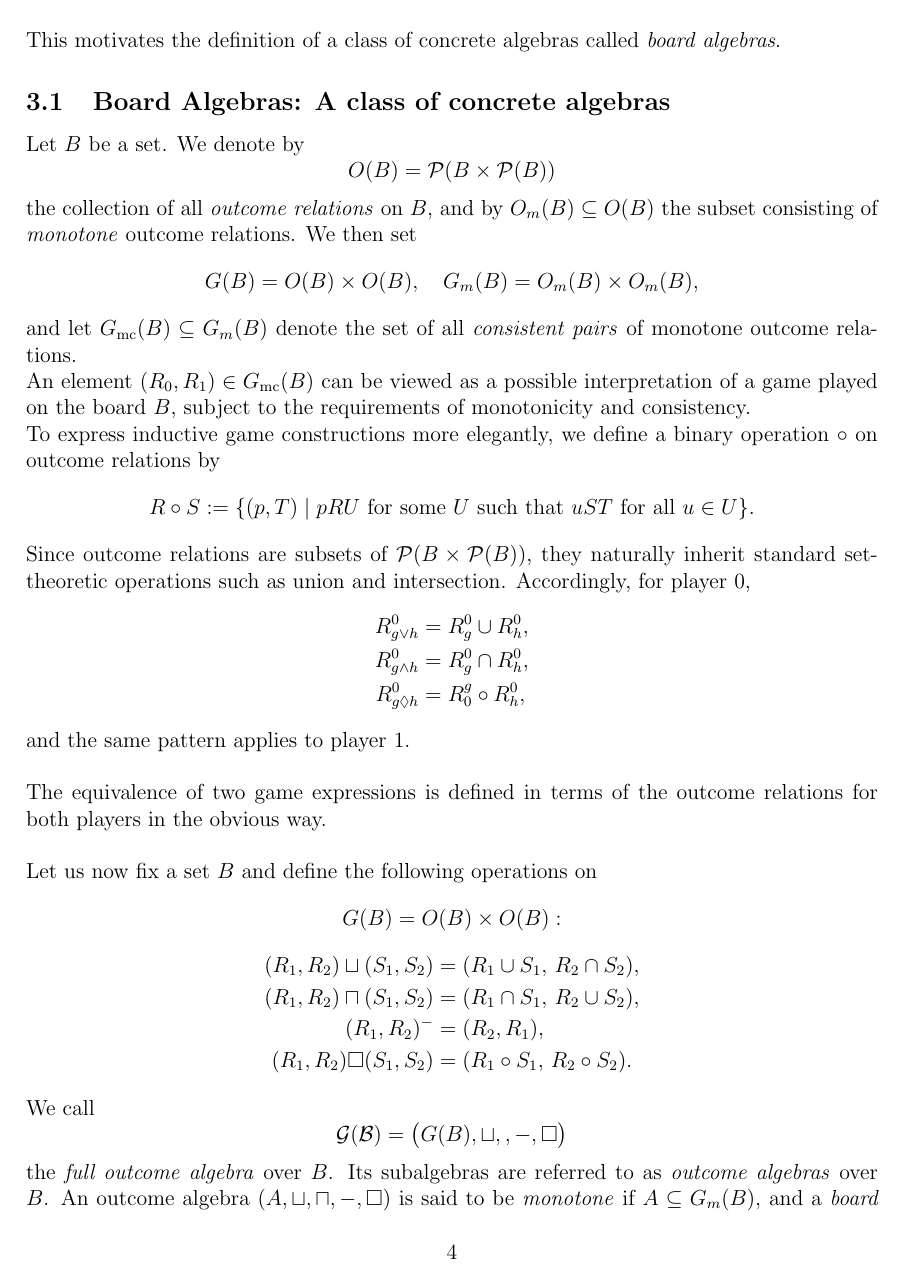
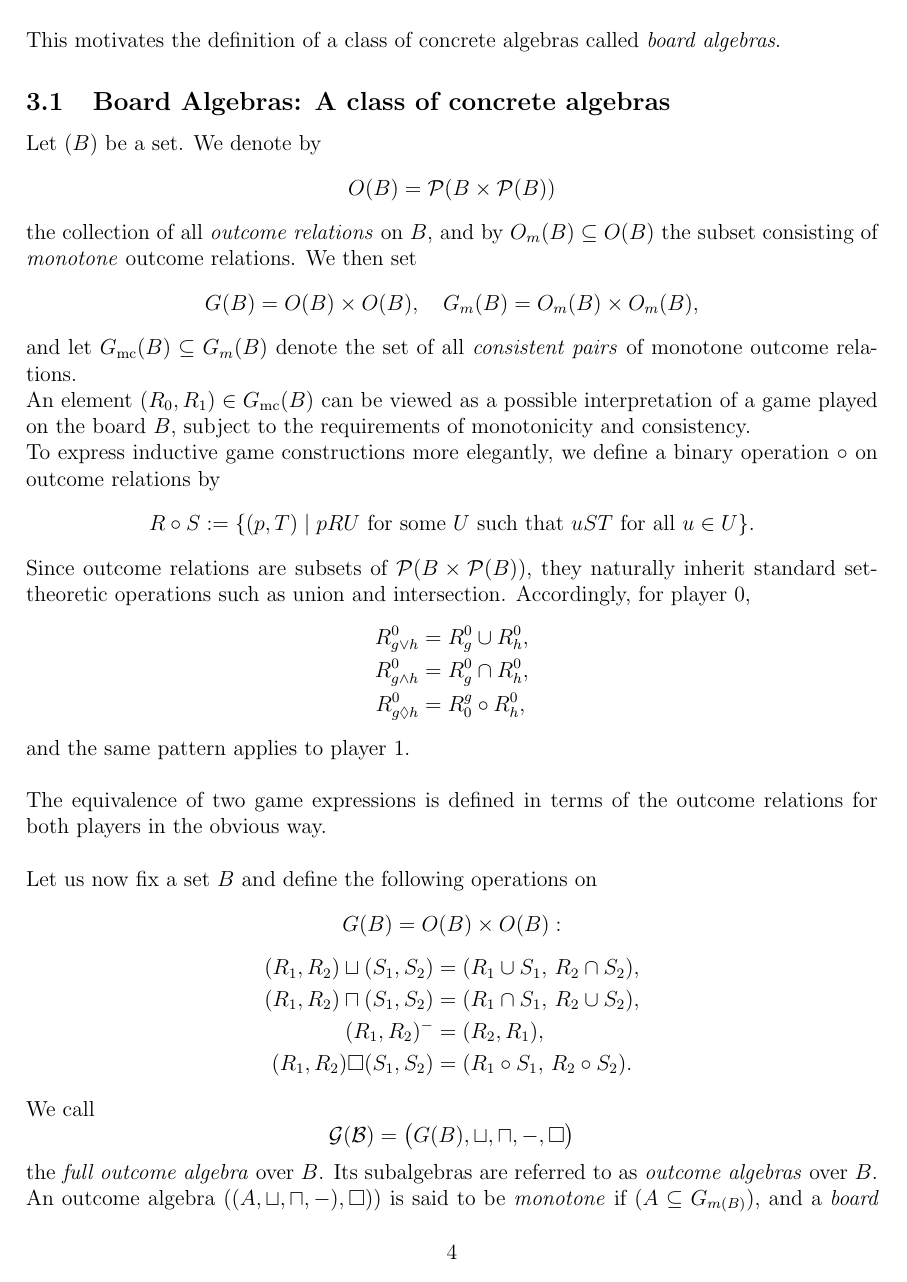
Before and after one commit to SAHOO98/Strategy_Algebra, a LaTeX paper (godhuli/Representation_of_Game_Algebra_Venema_Godhuli.tex): page 4 of 14. The pictures show the PDF file godhuli/Representation_of_Game_Algebra_Venema_Godhuli.pdf that the author committed with the source.

Commit message:
First meaningful commit in godhuli branch

```diff
--- a/godhuli/Representation_of_Game_Algebra_Venema_Godhuli.tex
+++ b/godhuli/Representation_of_Game_Algebra_Venema_Godhuli.tex
@@ -40,13 +40,12 @@ Below we list some of the most natural game operations that one could consider i
 \underline{\textbf{composition:}} $g \; \lozenge \; h$ is the game in which a play of $g$ is followed by a play of $h$ repeatedly. \\ \\
 We have the following natural definitions (1) of outcome relations of composed games:
 \begin{itemize}
-
 \item $pR^{i}_{g \vee_{i}h}T$ iff $pR_{g}^{i}T$ or $pR_h ^{i}T$
 \item $pR^{i}_{g \vee_{1-i} h}T$ iff $pR_{g}^{i}T$ and $pR_h ^{i}T$
 \item $pR_{-g}^{i}T$ iff $pR_{g}^{1-i}T$
 \item $pR_{-g}^{i}T$ iff $pR_{g}^{1-i}T$
-\item $pR_{g \; \lozenge \; h}^{i}}T$ iff $pR_{g}^{i}U$ for some set U such that $uR_{h}^{i}T$ for all u \in U
-\end{itemize} \\ \\
+\item $pR_{g \; \lozenge \; h}^{i}T$ iff $pR_{g}^{i}U$ for some set U such that $uR_{h}^{i}T$ for all $u \in U$
+\end{itemize}
 It is easily verifiable that the conditions of monotonicity and consistency are propagated. Notion of game equivalence also extends.
 \section{Capturing all this in language of logic and raising the axiomatization problem}
 Define game language comprising of atomic games and function symbols $\{\vee_{0},\vee_{1},-,\lozenge\}$. A game expression is a term in this game language built out of atomic games and function symbols. \\
@@ -67,8 +66,8 @@ R^g_i \subseteq \mathcal{P}(B \times \mathcal{P}(B)), \quad i = 0,1.
 \]
 This motivates the definition of a class of concrete algebras
 called \emph{board algebras}.
-\subsection{Board Algebras: A class of concrete algebras} \\
-Let \( B \) be a set. We denote by
+\subsection{Board Algebras: A class of concrete algebras}
+Let $( B )$ be a set. We denote by
 \[
 O(B) = \mathcal{P}(B \times \mathcal{P}(B))
 \]
@@ -109,14 +108,14 @@ G(B) = O(B) \times O(B):
 \] \\
 We call
 \[
-\mathcal{G(B)} = \big(G(B), \sqcup, \sqcapcap, -, \square \big)
+\mathcal{G(B)} = \big(G(B), \sqcup, \sqcap, -, \square \big)
 \]
 the \emph{full outcome algebra} over \( B \).
 Its subalgebras are referred to as \emph{outcome algebras} over \( B \).
-An outcome algebra \( (A, \sqcup, \sqcap, -}, \square) \) is said to be \emph{monotone} if \( A \subseteq G_m(B) \), and a \emph{board algebra} if \( A \subseteq G_{\mathrm{mc}}(B) \).\\ \\
+An outcome algebra $( (A, \sqcup, \sqcap, -), \square) )$ is said to be \emph{monotone} if $( A \subseteq G_{m(B)} )$, and a \emph{board algebra} if $( A \subseteq G_{\mathrm{mc}}(B) )$.\\
 The corresponding full structures are:
 \[
-\mathcal{G}}_m(B) = \big(G_m(B), \sqcup, \sqcap, -, \square\big), \quad
+\mathcal{G}_{m(B)} = \big(G_m(B), \sqcup, \sqcap, -, \square\big), \quad
 \mathcal{G}_{\mathrm{mc}}(B) = \big(G_{\mathrm{mc}}(B), \sqcup, \sqcap, -, \square\big),
 \]
 known respectively as the \emph{full monotone outcome algebra} and the \emph{full board algebra} over \( B \). \\ \\
```
Also changed, not shown: godhuli/Representation_of_Game_Algebra_Venema_Godhuli.pdf, godhuli/r1.pdf (added), godhuli/Representation_of_Game_Algebra_Venema_Godhuli.tex (18 more changed lines).
